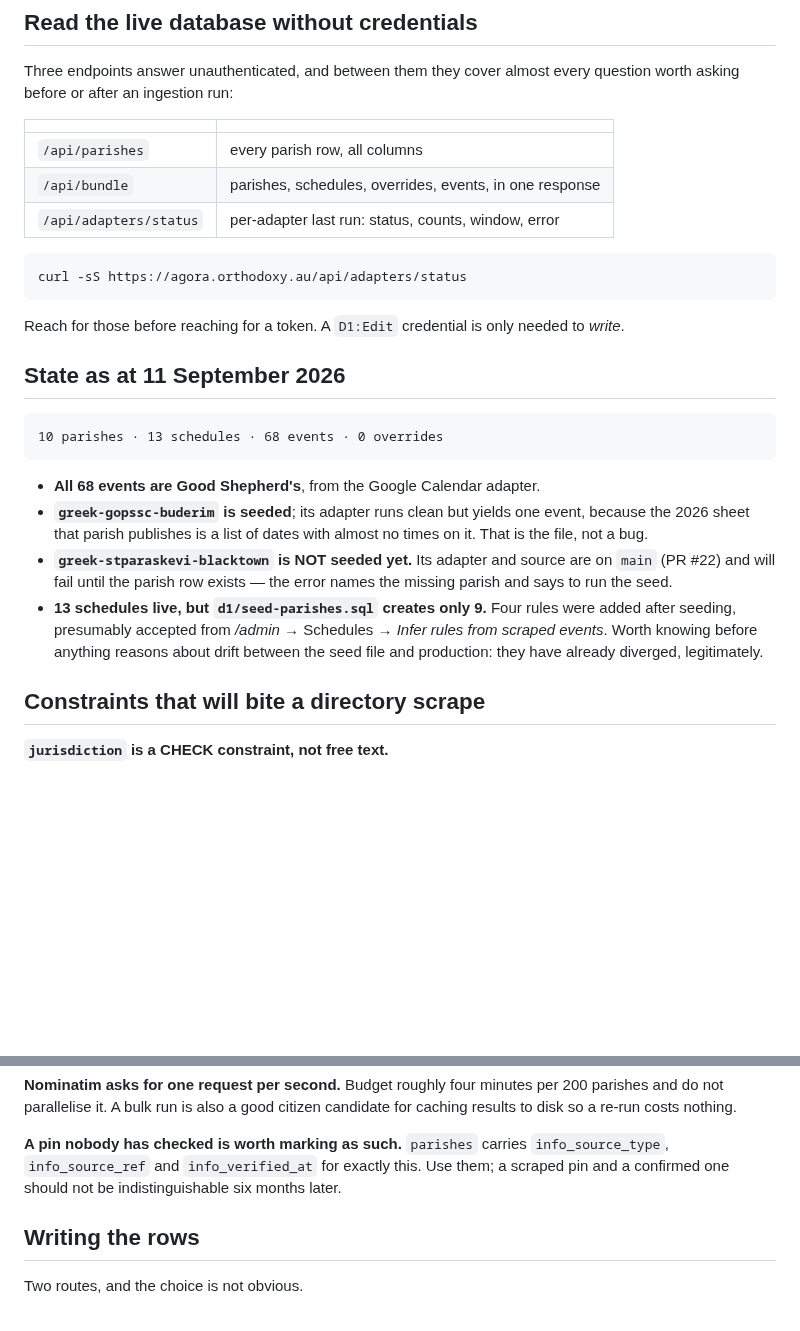
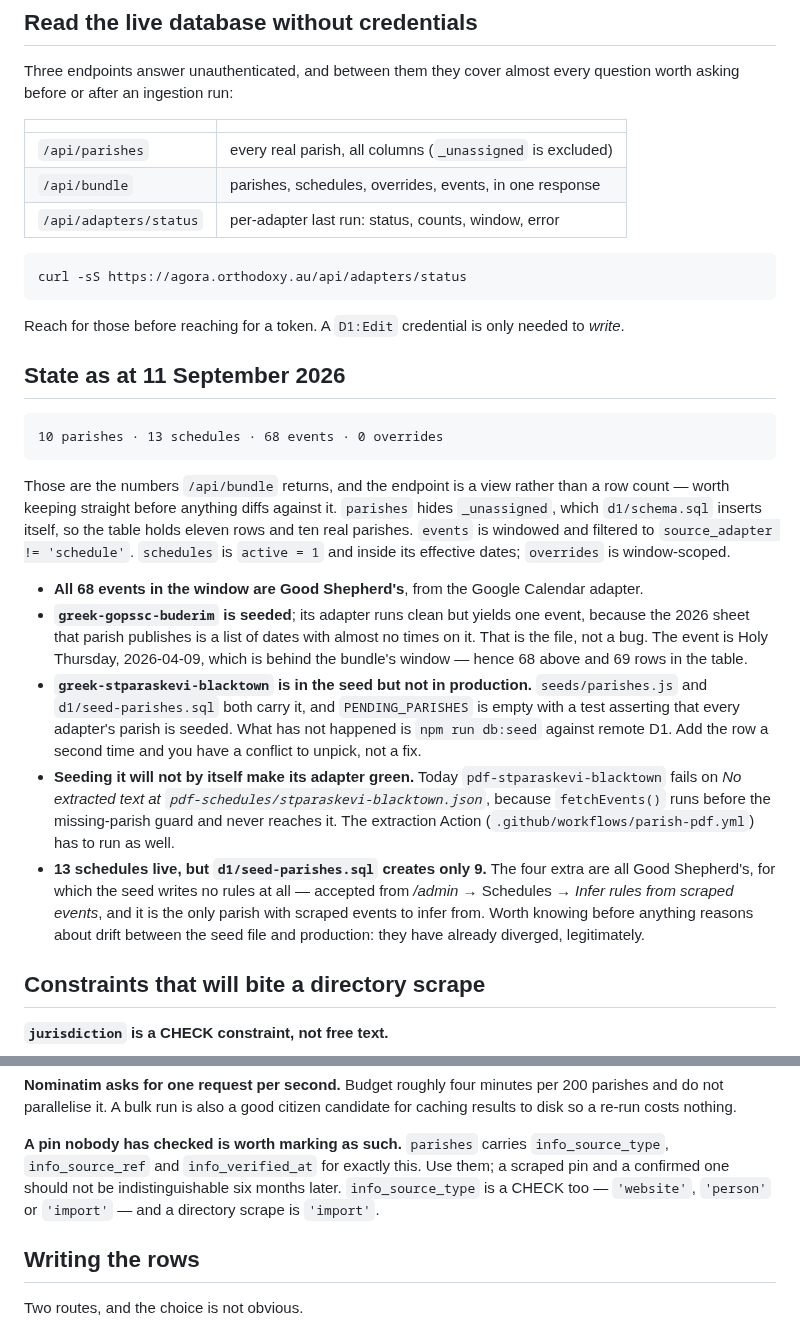
Before and after one commit to kvnpt/agora, a Markdown page: docs/parish-ingestion.md, 2 parts joined by grey strips. Drawn GitHub-style; blank space fills up the shorter version.

Commit message:
Correct the ingestion brief where it had drifted from the database
Three things the brief got wrong, all checked against the live endpoints and
the code rather than from memory:

Blacktown is described as not seeded. It is — seeds/parishes.js and
d1/seed-parishes.sql have carried it since the bordered-table commit, and
PENDING_PARISHES is empty with a test asserting every adapter's parish is
seeded. What has not happened is db:seed against remote D1. As written the
line invites someone to add the row twice.

The failure it predicts is not the failure the adapter reports. fetchEvents()
runs before the missing-parish guard, so pdf-stparaskevi-blacktown dies on the
missing extracted text and never reaches the guard. Running the seed alone
leaves it red.

The state figures are what /api/bundle returns, not table counts: parishes
hides _unassigned, events is windowed and excludes source_adapter='schedule',
schedules is active and effective-dated. Buderim's one event is Holy Thursday,
behind the window, which is why the table holds 69 event rows and the brief
says 68.

Also note that info_source_type carries its own CHECK, since the brief
recommends the provenance columns without saying what they accept, and that
the four schedules live-but-unseeded are all Good Shepherd's — the only parish
with scraped events to infer rules from.

Co-Authored-By: Claude Opus 5 <noreply@anthropic.com>
Claude-Session: https://claude.ai/code/session_01K35HkqYmZVPHwv8jPGScY7

````diff
--- a/docs/parish-ingestion.md
+++ b/docs/parish-ingestion.md
@@ -30,7 +30,7 @@ every question worth asking before or after an ingestion run:
 
 | | |
 |---|---|
-| `/api/parishes` | every parish row, all columns |
+| `/api/parishes` | every real parish, all columns (`_unassigned` is excluded) |
 | `/api/bundle` | parishes, schedules, overrides, events, in one response |
 | `/api/adapters/status` | per-adapter last run: status, counts, window, error |
 
@@ -47,18 +47,36 @@ needed to *write*.
 10 parishes · 13 schedules · 68 events · 0 overrides
 ```
 
-- **All 68 events are Good Shepherd's**, from the Google Calendar adapter.
+Those are the numbers `/api/bundle` returns, and the endpoint is a view rather
+than a row count — worth keeping straight before anything diffs against it.
+`parishes` hides `_unassigned`, which `d1/schema.sql` inserts itself, so the
+table holds eleven rows and ten real parishes. `events` is windowed and
+filtered to `source_adapter != 'schedule'`. `schedules` is `active = 1` and
+inside its effective dates; `overrides` is window-scoped.
+
+- **All 68 events in the window are Good Shepherd's**, from the Google Calendar
+  adapter.
 - **`greek-gopssc-buderim` is seeded**; its adapter runs clean but yields one
   event, because the 2026 sheet that parish publishes is a list of dates with
-  almost no times on it. That is the file, not a bug.
-- **`greek-stparaskevi-blacktown` is NOT seeded yet.** Its adapter and source
-  are on `main` (PR #22) and will fail until the parish row exists — the error
-  names the missing parish and says to run the seed.
-- **13 schedules live, but `d1/seed-parishes.sql` creates only 9.** Four rules
-  were added after seeding, presumably accepted from */admin* → Schedules →
-  *Infer rules from scraped events*. Worth knowing before anything reasons
-  about drift between the seed file and production: they have already diverged,
-  legitimately.
+  almost no times on it. That is the file, not a bug. The event is Holy
+  Thursday, 2026-04-09, which is behind the bundle's window — hence 68 above
+  and 69 rows in the table.
+- **`greek-stparaskevi-blacktown` is in the seed but not in production.**
+  `seeds/parishes.js` and `d1/seed-parishes.sql` both carry it, and
+  `PENDING_PARISHES` is empty with a test asserting that every adapter's parish
+  is seeded. What has not happened is `npm run db:seed` against remote D1. Add
+  the row a second time and you have a conflict to unpick, not a fix.
+- **Seeding it will not by itself make its adapter green.** Today
+  `pdf-stparaskevi-blacktown` fails on *No extracted text at
+  `pdf-schedules/stparaskevi-blacktown.json`*, because `fetchEvents()` runs
+  before the missing-parish guard and never reaches it. The extraction Action
+  (`.github/workflows/parish-pdf.yml`) has to run as well.
+- **13 schedules live, but `d1/seed-parishes.sql` creates only 9.** The four
+  extra are all Good Shepherd's, for which the seed writes no rules at all —
+  accepted from */admin* → Schedules → *Infer rules from scraped events*, and
+  it is the only parish with scraped events to infer from. Worth knowing before
+  anything reasons about drift between the seed file and production: they have
+  already diverged, legitimately.
 
 ## Constraints that will bite a directory scrape
 
@@ -110,7 +128,8 @@ candidate for caching results to disk so a re-run costs nothing.
 **A pin nobody has checked is worth marking as such.** `parishes` carries
 `info_source_type`, `info_source_ref` and `info_verified_at` for exactly this.
 Use them; a scraped pin and a confirmed one should not be indistinguishable six
-months later.
+months later. `info_source_type` is a CHECK too — `'website'`, `'person'` or
+`'import'` — and a directory scrape is `'import'`.
 
 ## Writing the rows
 
````
